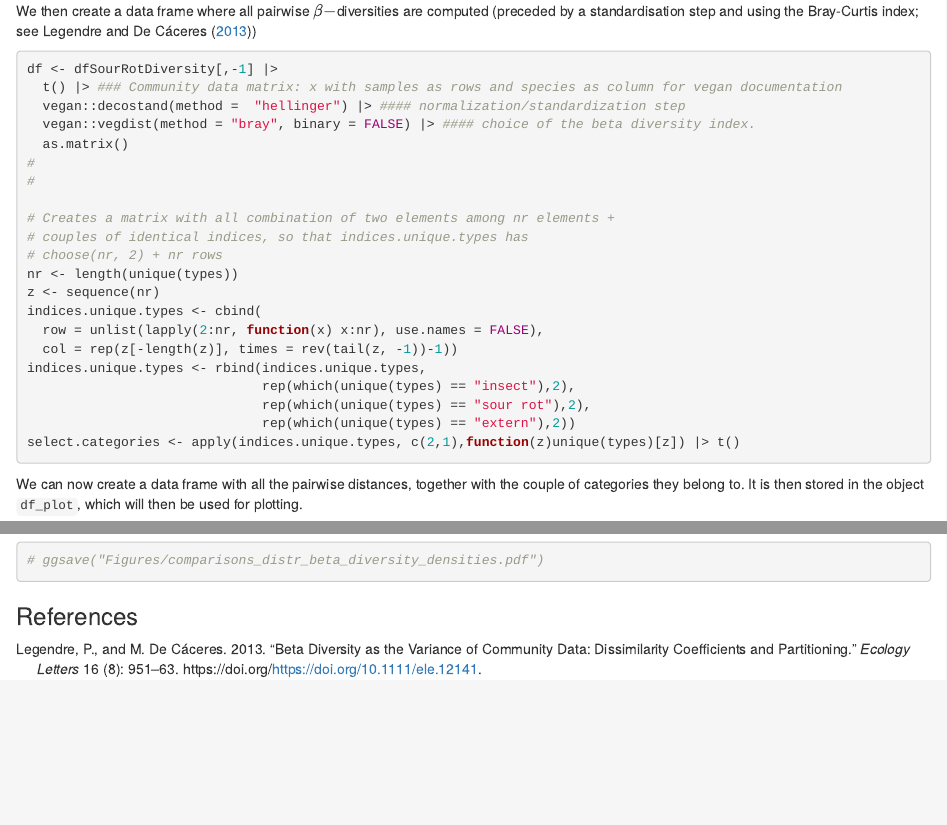
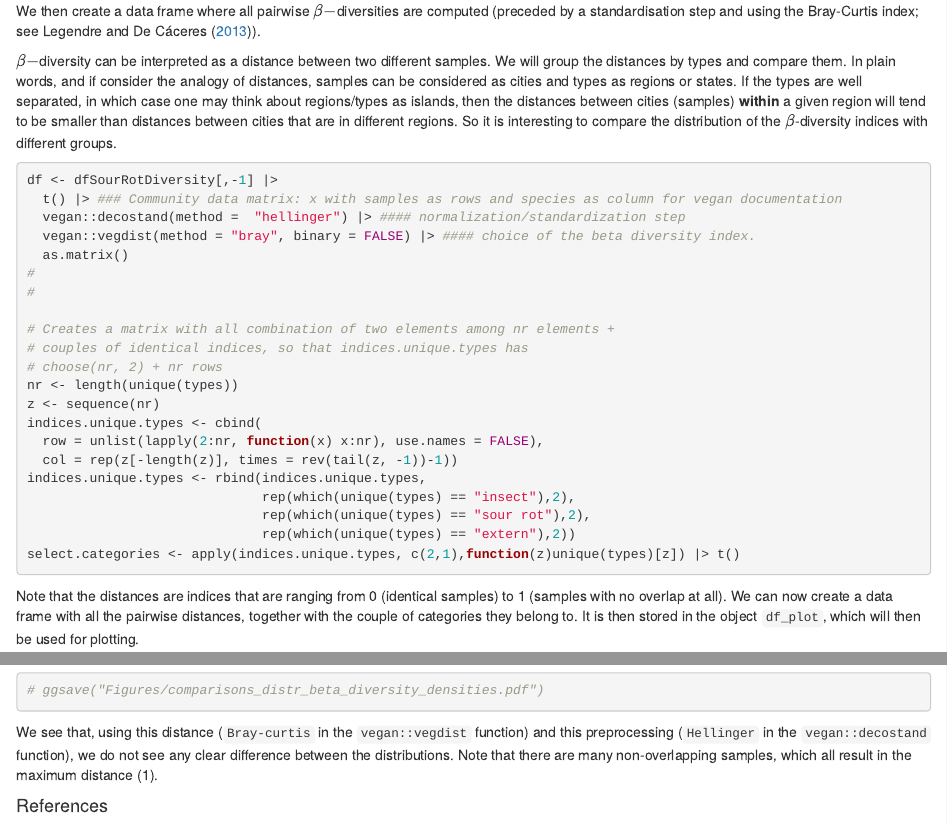
Before and after one commit to agroscope-ch/sour-rot, an R Markdown document (Beta_diversity_types.Rmd): the page in a window 1100 px wide, from 660 px down, and a second part further down, joined at a grey line. The pictures show the output file Beta_diversity_types.html that the author committed with the source, opened offline.

Commit message:
adding some text to Beta-diversity Rmd

````diff
--- a/Beta_diversity_types.Rmd
+++ b/Beta_diversity_types.Rmd
@@ -42,7 +42,10 @@ dfSourRotDiversity <- dfSourRot[,c(level.work, vars)] |>
 
 ```
 
-We then create a data frame where all pairwise $\beta-$diversities are computed (preceded by a standardisation step and using the Bray-Curtis index; see @LegendreCaceres)
+We then create a data frame where all pairwise $\beta-$diversities are computed (preceded by a standardisation step and using the Bray-Curtis index; see @LegendreCaceres).
+
+$\beta-$diversity can be interpreted as a distance between two different samples. We will group the distances by types and compare them. In plain words, and if consider the analogy of distances, samples can be considered as cities and types as regions or states. If the types are well separated, in which case one may think about regions/types as islands, then the distances between cities (samples) **within** a given region will tend to be smaller than distances between cities that are in different regions. So it is interesting to compare the distribution of the $\beta$-diversity indices with different groups.
+
 ```{r creating dataframe of comparisons}
 
 
@@ -70,7 +73,7 @@ select.categories <- apply(indices.unique.types, c(2,1),function(z)unique(types)
 
 ```
 
-We can now create a data frame with all the pairwise distances, together with the couple of categories they belong to. It is then stored in the object `df_plot`, which will then be used for plotting.
+Note that the distances are indices that are ranging from 0 (identical samples) to 1 (samples with no overlap at all). We can now create a data frame with all the pairwise distances, together with the couple of categories they belong to. It is then stored in the object `df_plot`, which will then be used for plotting.
 ```{r create dataframe with distances}
 
 
@@ -115,4 +118,6 @@ ggplot(df_plot, aes(x  = value, col  = interaction)) +
 
 ```
 
-### References
+We see that, using this distance (`Bray-curtis` in the  `vegan::vegdist` function) and this preprocessing (`Hellinger` in the `vegan::decostand` function), we do not see any clear difference between the distributions. Note that there are many non-overlapping samples, which all result in the maximum distance (1).
+
+#### References
````
Also changed, not shown: Beta_diversity_types.html.
